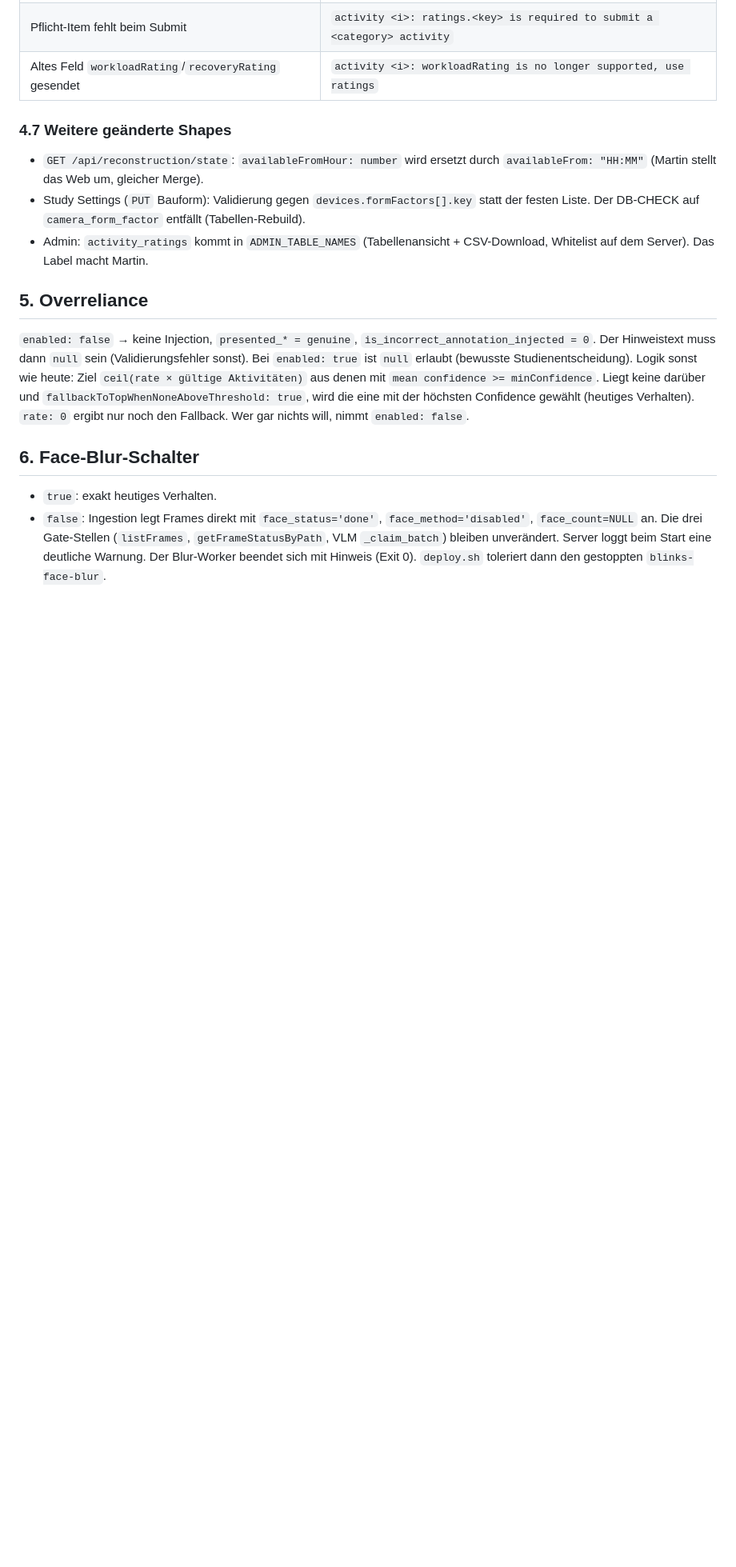
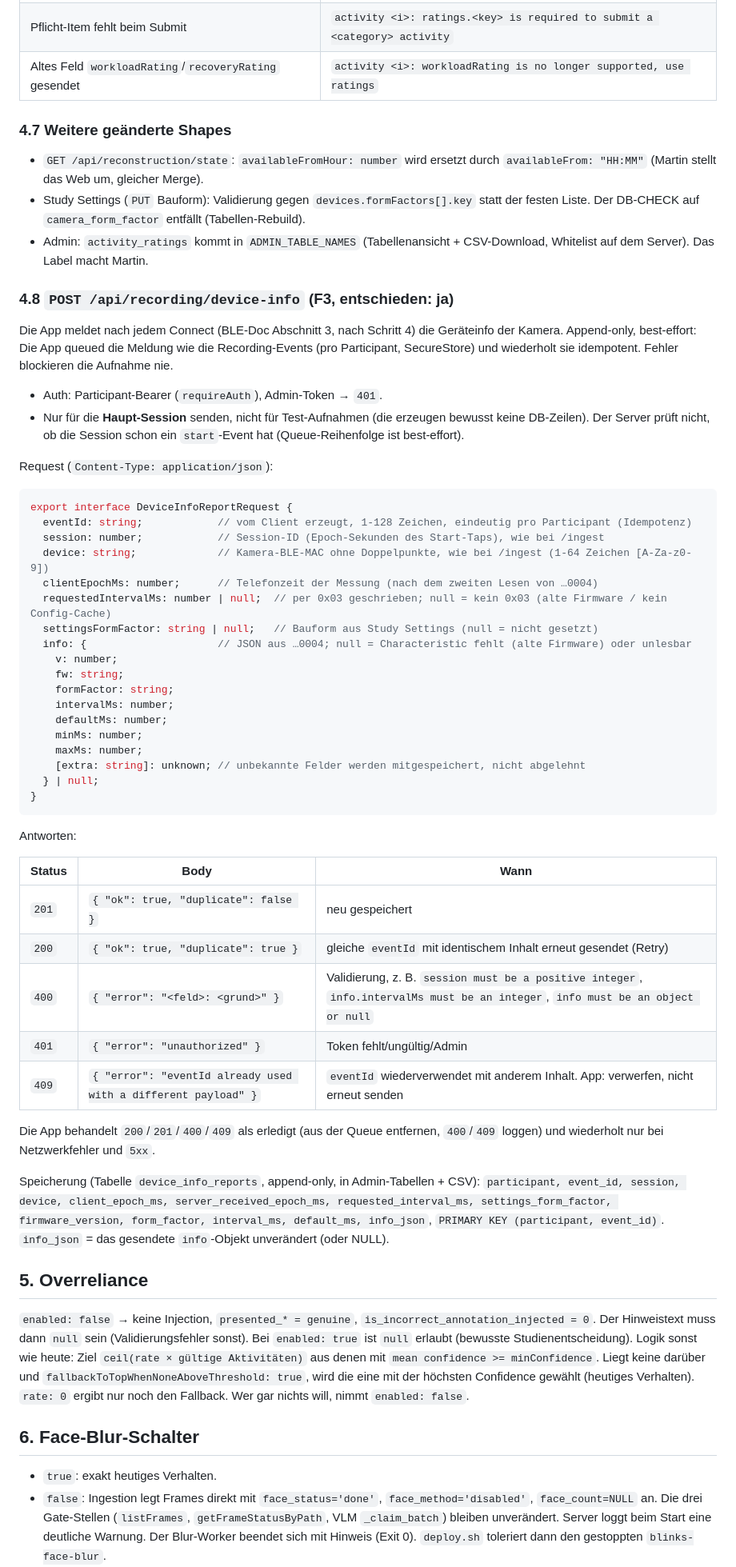
Before and after one commit to wangfelix/BLINKS, a Markdown page: docs/study-config-contract.md, the part around one of its changes. Shown at 80% size. Drawn GitHub-style; blank space fills up the shorter version.

Commit message:
docs: device-info endpoint contract (4.8), mark F1-F7 decided

````diff
--- a/docs/study-config-contract.md
+++ b/docs/study-config-contract.md
@@ -304,6 +304,60 @@ Fehlerfälle (`400`, `{ "error": string }`, ein Fehler pro Request wie heute):
 - Admin: `activity_ratings` kommt in `ADMIN_TABLE_NAMES` (Tabellenansicht + CSV-Download,
   Whitelist auf dem Server). Das Label macht Martin.
 
+### 4.8 `POST /api/recording/device-info` (F3, entschieden: ja)
+
+Die App meldet nach jedem Connect (BLE-Doc Abschnitt 3, nach Schritt 4) die
+Geräteinfo der Kamera. Append-only, best-effort: Die App queued die Meldung wie
+die Recording-Events (pro Participant, SecureStore) und wiederholt sie
+idempotent. Fehler blockieren die Aufnahme nie.
+
+- Auth: Participant-Bearer (`requireAuth`), Admin-Token → `401`.
+- Nur für die **Haupt-Session** senden, nicht für Test-Aufnahmen (die erzeugen
+  bewusst keine DB-Zeilen). Der Server prüft nicht, ob die Session schon ein
+  `start`-Event hat (Queue-Reihenfolge ist best-effort).
+
+Request (`Content-Type: application/json`):
+
+```ts
+export interface DeviceInfoReportRequest {
+  eventId: string;            // vom Client erzeugt, 1-128 Zeichen, eindeutig pro Participant (Idempotenz)
+  session: number;            // Session-ID (Epoch-Sekunden des Start-Taps), wie bei /ingest
+  device: string;             // Kamera-BLE-MAC ohne Doppelpunkte, wie bei /ingest (1-64 Zeichen [A-Za-z0-9])
+  clientEpochMs: number;      // Telefonzeit der Messung (nach dem zweiten Lesen von …0004)
+  requestedIntervalMs: number | null;  // per 0x03 geschrieben; null = kein 0x03 (alte Firmware / kein Config-Cache)
+  settingsFormFactor: string | null;   // Bauform aus Study Settings (null = nicht gesetzt)
+  info: {                     // JSON aus …0004; null = Characteristic fehlt (alte Firmware) oder unlesbar
+    v: number;
+    fw: string;
+    formFactor: string;
+    intervalMs: number;
+    defaultMs: number;
+    minMs: number;
+    maxMs: number;
+    [extra: string]: unknown; // unbekannte Felder werden mitgespeichert, nicht abgelehnt
+  } | null;
+}
+```
+
+Antworten:
+
+| Status | Body | Wann |
+|---|---|---|
+| `201` | `{ "ok": true, "duplicate": false }` | neu gespeichert |
+| `200` | `{ "ok": true, "duplicate": true }` | gleiche `eventId` mit identischem Inhalt erneut gesendet (Retry) |
+| `400` | `{ "error": "<feld>: <grund>" }` | Validierung, z. B. `session must be a positive integer`, `info.intervalMs must be an integer`, `info must be an object or null` |
+| `401` | `{ "error": "unauthorized" }` | Token fehlt/ungültig/Admin |
+| `409` | `{ "error": "eventId already used with a different payload" }` | `eventId` wiederverwendet mit anderem Inhalt. App: verwerfen, nicht erneut senden |
+
+Die App behandelt `200`/`201`/`400`/`409` als erledigt (aus der Queue entfernen,
+`400`/`409` loggen) und wiederholt nur bei Netzwerkfehler und `5xx`.
+
+Speicherung (Tabelle `device_info_reports`, append-only, in Admin-Tabellen + CSV):
+`participant, event_id, session, device, client_epoch_ms, server_received_epoch_ms,
+requested_interval_ms, settings_form_factor, firmware_version, form_factor,
+interval_ms, default_ms, info_json`, `PRIMARY KEY (participant, event_id)`.
+`info_json` = das gesendete `info`-Objekt unverändert (oder NULL).
+
 ## 5. Overreliance
 
 `enabled: false` → keine Injection, `presented_* = genuine`,
````
Also changed, not shown: other parts of docs/study-config-contract.md (+16 -22 lines), docs/ble-capture-config.md (+5 -10 lines).
